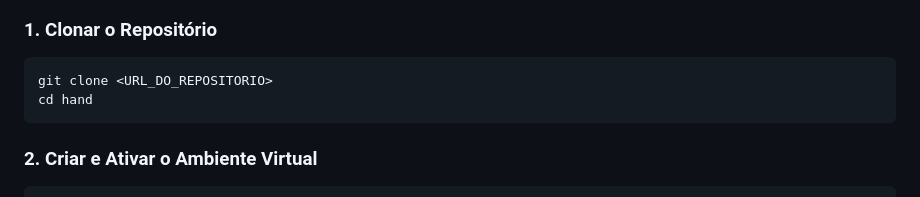
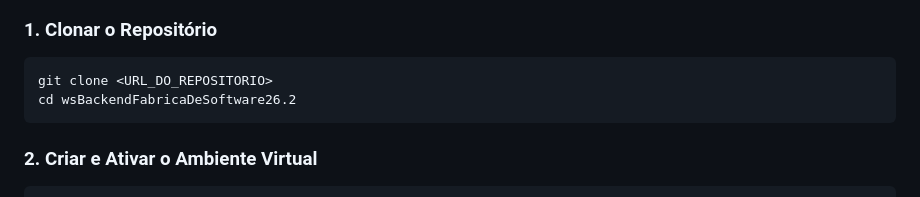
Before and after one commit to IPauloGermano/wsBackendFabricaDeSoftware26.2, a Markdown page: README.md, the part around the change. Rendered like a GitHub page.

````diff
--- a/README.md
+++ b/README.md
@@ -36,7 +36,7 @@ Sistema web desenvolvido em Django para gerenciamento de catálogo de livros e a
 ### 1. Clonar o Repositório
 ```bash
 git clone <URL_DO_REPOSITORIO>
-cd hand
+cd wsBackendFabricaDeSoftware26.2
 ```
 
 ### 2. Criar e Ativar o Ambiente Virtual
````
